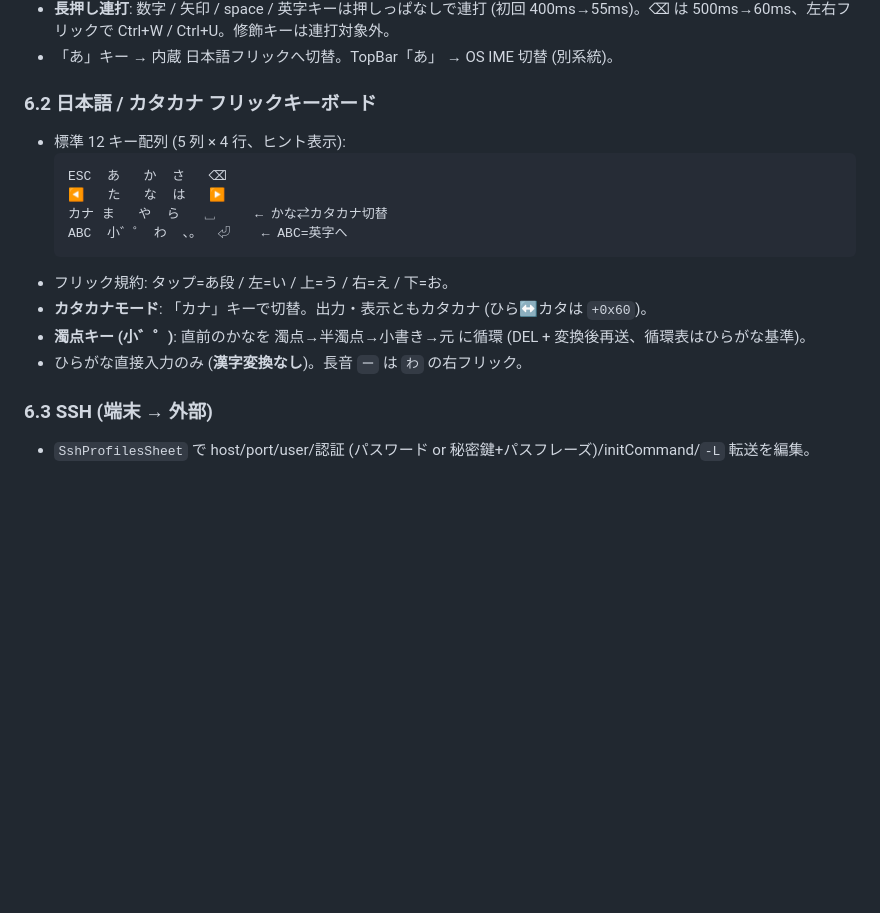
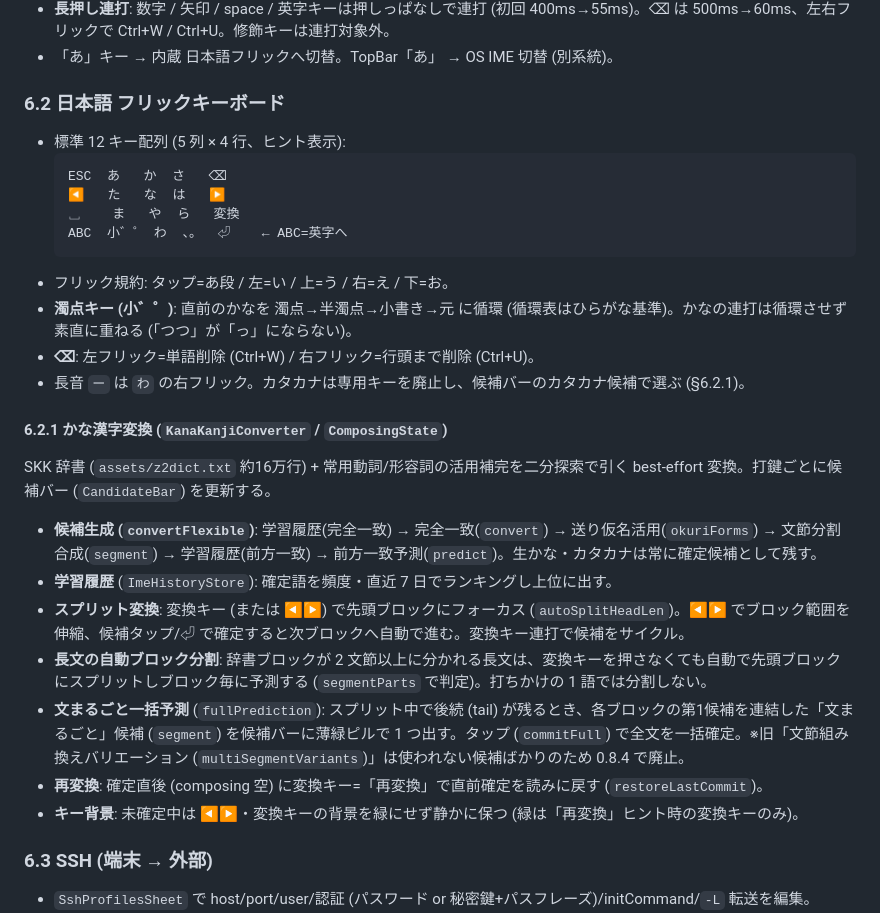
Before and after one commit to orgsonai/z2term, a Markdown page: docs/DESIGN-SPEC.md, the part around the change. Drawn GitHub-style; blank space fills up the shorter version.

````diff
--- a/docs/DESIGN-SPEC.md
+++ b/docs/DESIGN-SPEC.md
@@ -263,19 +263,31 @@ TerminalScreen: active が IDLE なら startTerminal()
 - **長押し連打**: 数字 / 矢印 / space / 英字キーは押しっぱなしで連打 (初回 400ms→55ms)。⌫ は 500ms→60ms、左右フリックで Ctrl+W / Ctrl+U。修飾キーは連打対象外。
 - 「あ」キー → 内蔵 日本語フリックへ切替。TopBar「あ」 → OS IME 切替 (別系統)。
 
-### 6.2 日本語 / カタカナ フリックキーボード
+### 6.2 日本語 フリックキーボード
 
 - 標準 12 キー配列 (5 列 × 4 行、ヒント表示):
   ```
   ESC  あ   か  さ   ⌫
   ◀   た   な  は   ▶
-  カナ ま   や  ら   ␣     ← かな⇄カタカナ切替
+  ␣    ま   や  ら   変換
   ABC  小゛゜ わ  、。  ⏎    ← ABC=英字へ
   ```
 - フリック規約: タップ=あ段 / 左=い / 上=う / 右=え / 下=お。
-- **カタカナモード**: 「カナ」キーで切替。出力・表示ともカタカナ (ひら↔カタは `+0x60`)。
-- **濁点キー (小゛゜)**: 直前のかなを 濁点→半濁点→小書き→元 に循環 (DEL + 変換後再送、循環表はひらがな基準)。
-- ひらがな直接入力のみ (**漢字変換なし**)。長音 `ー` は `わ` の右フリック。
+- **濁点キー (小゛゜)**: 直前のかなを 濁点→半濁点→小書き→元 に循環 (循環表はひらがな基準)。かなの連打は循環させず素直に重ねる (「つつ」が「っ」にならない)。
+- **⌫**: 左フリック=単語削除 (Ctrl+W) / 右フリック=行頭まで削除 (Ctrl+U)。
+- 長音 `ー` は `わ` の右フリック。カタカナは専用キーを廃止し、候補バーのカタカナ候補で選ぶ (§6.2.1)。
+
+#### 6.2.1 かな漢字変換 (`KanaKanjiConverter` / `ComposingState`)
+
+SKK 辞書 (`assets/z2dict.txt` 約16万行) + 常用動詞/形容詞の活用補完を二分探索で引く best-effort 変換。打鍵ごとに候補バー (`CandidateBar`) を更新する。
+
+- **候補生成 (`convertFlexible`)**: 学習履歴(完全一致) → 完全一致(`convert`) → 送り仮名活用(`okuriForms`) → 文節分割合成(`segment`) → 学習履歴(前方一致) → 前方一致予測(`predict`)。生かな・カタカナは常に確定候補として残す。
+- **学習履歴** (`ImeHistoryStore`): 確定語を頻度・直近 7 日でランキングし上位に出す。
+- **スプリット変換**: 変換キー (または ◀▶) で先頭ブロックにフォーカス (`autoSplitHeadLen`)。◀▶ でブロック範囲を伸縮、候補タップ/⏎ で確定すると次ブロックへ自動で進む。変換キー連打で候補をサイクル。
+- **長文の自動ブロック分割**: 辞書ブロックが 2 文節以上に分かれる長文は、変換キーを押さなくても自動で先頭ブロックにスプリットしブロック毎に予測する (`segmentParts` で判定)。打ちかけの 1 語では分割しない。
+- **文まるごと一括予測** (`fullPrediction`): スプリット中で後続 (tail) が残るとき、各ブロックの第1候補を連結した「文まるごと」候補 (`segment`) を候補バーに薄緑ピルで 1 つ出す。タップ (`commitFull`) で全文を一括確定。※旧「文節組み換えバリエーション (`multiSegmentVariants`)」は使われない候補ばかりのため 0.8.4 で廃止。
+- **再変換**: 確定直後 (composing 空) に変換キー=「再変換」で直前確定を読みに戻す (`restoreLastCommit`)。
+- **キー背景**: 未確定中は ◀▶・変換キーの背景を緑にせず静かに保つ (緑は「再変換」ヒント時の変換キーのみ)。
 
 ### 6.3 SSH (端末 → 外部)
 
````
Also changed, not shown: README.md (+10 -2 lines), docs/HANDBOOK.md (+9 -5 lines).
